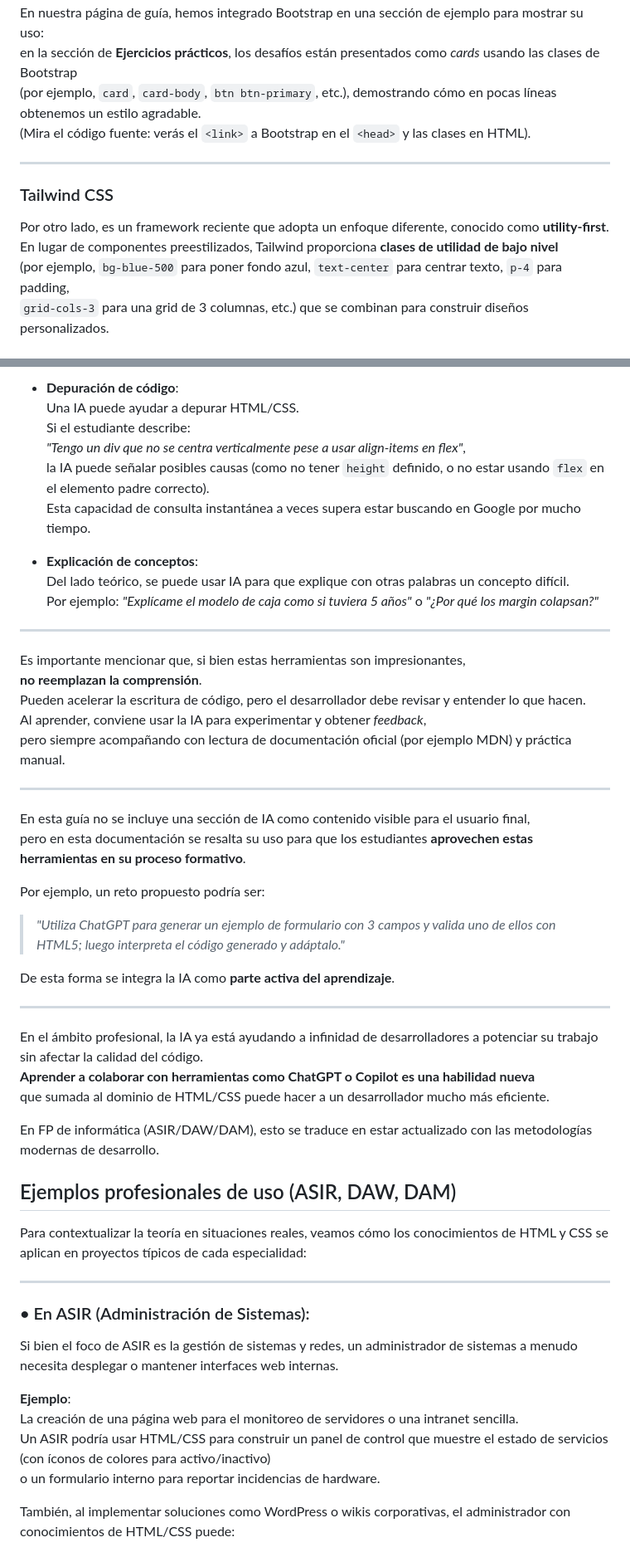
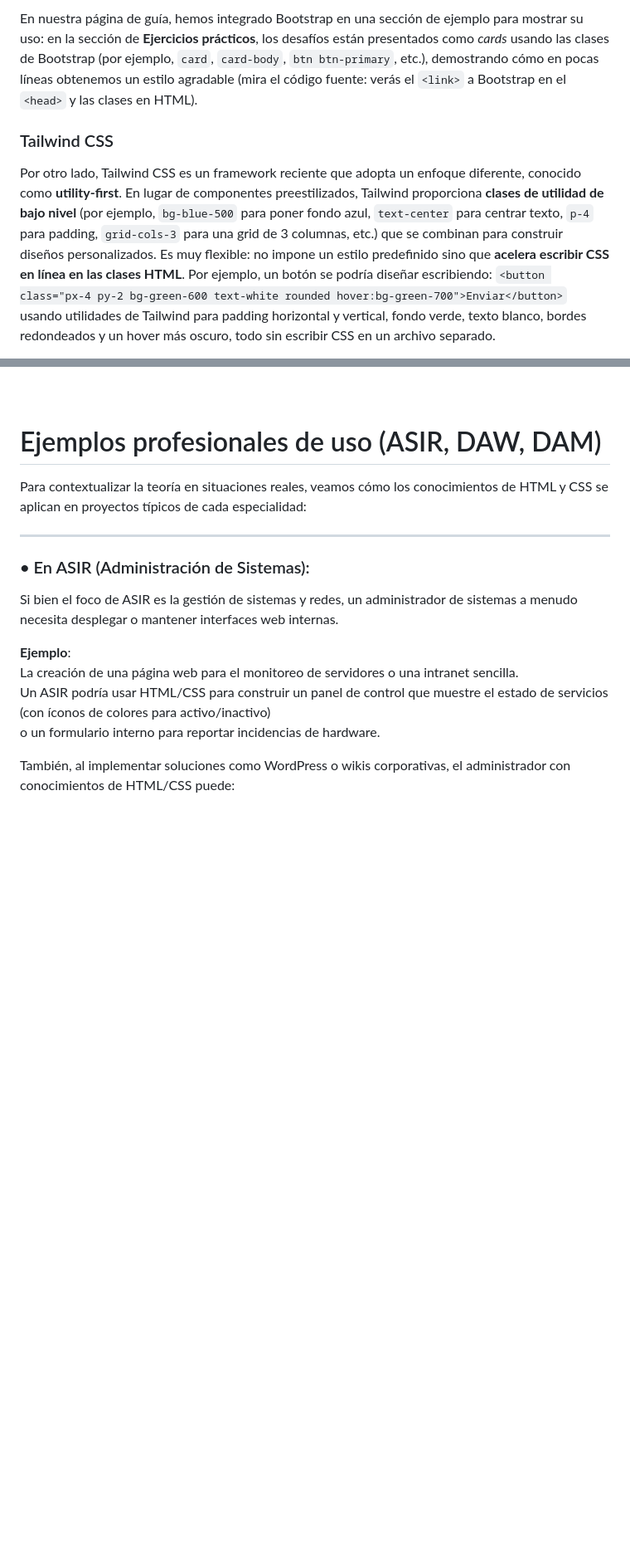
Before and after one commit to joseluis-m/guia-html-css, a Markdown page: README.md, 2 parts joined by grey strips. Shown: that part at 83% size. GitHub-like rendering; blank space fills up the shorter version.

```diff
--- a/README.md
+++ b/README.md
@@ -288,15 +241,7 @@ html
 
-En nuestra página de guía, hemos integrado Bootstrap en una sección de ejemplo para mostrar su uso:
-en la sección de **Ejercicios prácticos**, los desafíos están presentados como *cards* usando las clases de Bootstrap
-(por ejemplo, `card`, `card-body`, `btn btn-primary`, etc.), demostrando cómo en pocas líneas obtenemos un estilo agradable.
-(Mira el código fuente: verás el `<link>` a Bootstrap en el `<head>` y las clases en HTML).
-
----
+En nuestra página de guía, hemos integrado Bootstrap en una sección de ejemplo para mostrar su uso: en la sección de **Ejercicios prácticos**, los desafíos están presentados como *cards* usando las clases de Bootstrap (por ejemplo, `card`, `card-body`, `btn btn-primary`, etc.), demostrando cómo en pocas líneas obtenemos un estilo agradable (mira el código fuente: verás el `<link>` a Bootstrap en el `<head>` y las clases en HTML).
 
 ### Tailwind CSS
 
-Por otro lado, es un framework reciente que adopta un enfoque diferente, conocido como **utility-first**.
-En lugar de componentes preestilizados, Tailwind proporciona **clases de utilidad de bajo nivel**
-(por ejemplo, `bg-blue-500` para poner fondo azul, `text-center` para centrar texto, `p-4` para padding,
-`grid-cols-3` para una grid de 3 columnas, etc.) que se combinan para construir diseños personalizados.
+Por otro lado, Tailwind CSS es un framework reciente que adopta un enfoque diferente, conocido como **utility-first**. En lugar de componentes preestilizados, Tailwind proporciona **clases de utilidad de bajo nivel** (por ejemplo, `bg-blue-500` para poner fondo azul, `text-center` para centrar texto, `p-4` para padding, `grid-cols-3` para una grid de 3 columnas, etc.) que se combinan para construir diseños personalizados. Es muy flexible: no impone un estilo predefinido sino que **acelera escribir CSS en línea en las clases HTML**. Por ejemplo, un botón se podría diseñar escribiendo: `<button class="px-4 py-2 bg-green-600 text-white rounded hover:bg-green-700">Enviar</button>` usando utilidades de Tailwind para padding horizontal y vertical, fondo verde, texto blanco, bordes redondeados y un hover más oscuro, todo sin escribir CSS en un archivo separado.
 
@@ -364,43 +282,5 @@ Incorporar la IA en el proceso de aprender HTML/CSS puede ser muy beneficioso:
 
-- **Depuración de código**:
-  Una IA puede ayudar a depurar HTML/CSS.
-  Si el estudiante describe:
-  _"Tengo un div que no se centra verticalmente pese a usar align-items en flex"_,
-  la IA puede señalar posibles causas (como no tener `height` definido, o no estar usando `flex` en el elemento padre correcto).
-  Esta capacidad de consulta instantánea a veces supera estar buscando en Google por mucho tiempo.
-
-- **Explicación de conceptos**:
-  Del lado teórico, se puede usar IA para que explique con otras palabras un concepto difícil.
-  Por ejemplo: _"Explícame el modelo de caja como si tuviera 5 años"_ o _"¿Por qué los margin colapsan?"_
-
----
-
-Es importante mencionar que, si bien estas herramientas son impresionantes,
-**no reemplazan la comprensión**.
-Pueden acelerar la escritura de código, pero el desarrollador debe revisar y entender lo que hacen.
-Al aprender, conviene usar la IA para experimentar y obtener *feedback*,
-pero siempre acompañando con lectura de documentación oficial (por ejemplo MDN) y práctica manual.
-
----
-
-En esta guía no se incluye una sección de IA como contenido visible para el usuario final,
-pero en esta documentación se resalta su uso para que los estudiantes **aprovechen estas herramientas en su proceso formativo**.
-
-Por ejemplo, un reto propuesto podría ser:
-
-> _"Utiliza ChatGPT para generar un ejemplo de formulario con 3 campos y valida uno de ellos con HTML5; luego interpreta el código generado y adáptalo."_
-
-De esta forma se integra la IA como **parte activa del aprendizaje**.
-
----
-
-En el ámbito profesional, la IA ya está ayudando a infinidad de desarrolladores a potenciar su trabajo sin afectar la calidad del código.
-**Aprender a colaborar con herramientas como ChatGPT o Copilot es una habilidad nueva**
-que sumada al dominio de HTML/CSS puede hacer a un desarrollador mucho más eficiente.
-
-En FP de informática (ASIR/DAW/DAM), esto se traduce en estar actualizado con las metodologías modernas de desarrollo.
-
-## Ejemplos profesionales de uso (ASIR, DAW, DAM)
+# Ejemplos profesionales de uso (ASIR, DAW, DAM)
 
 Para contextualizar la teoría en situaciones reales, veamos cómo los conocimientos de HTML y CSS se aplican en proyectos típicos de cada especialidad:
 
```
Also changed, not shown: other parts of README.md (+34 -108 lines).
